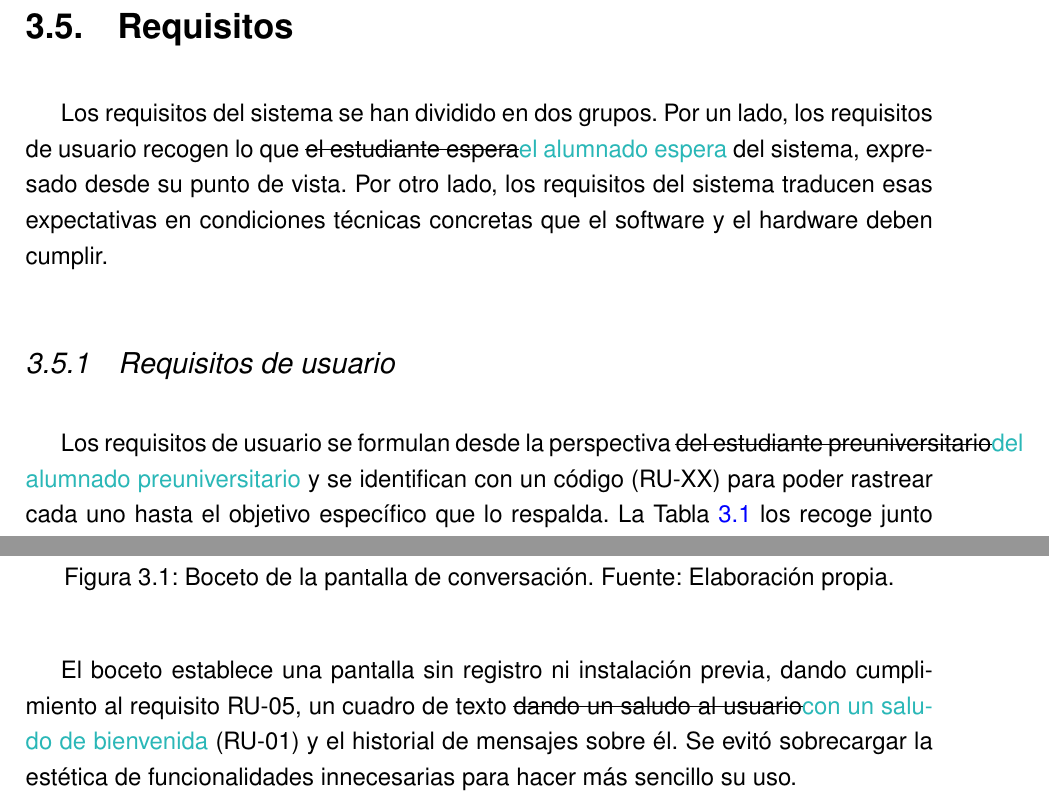
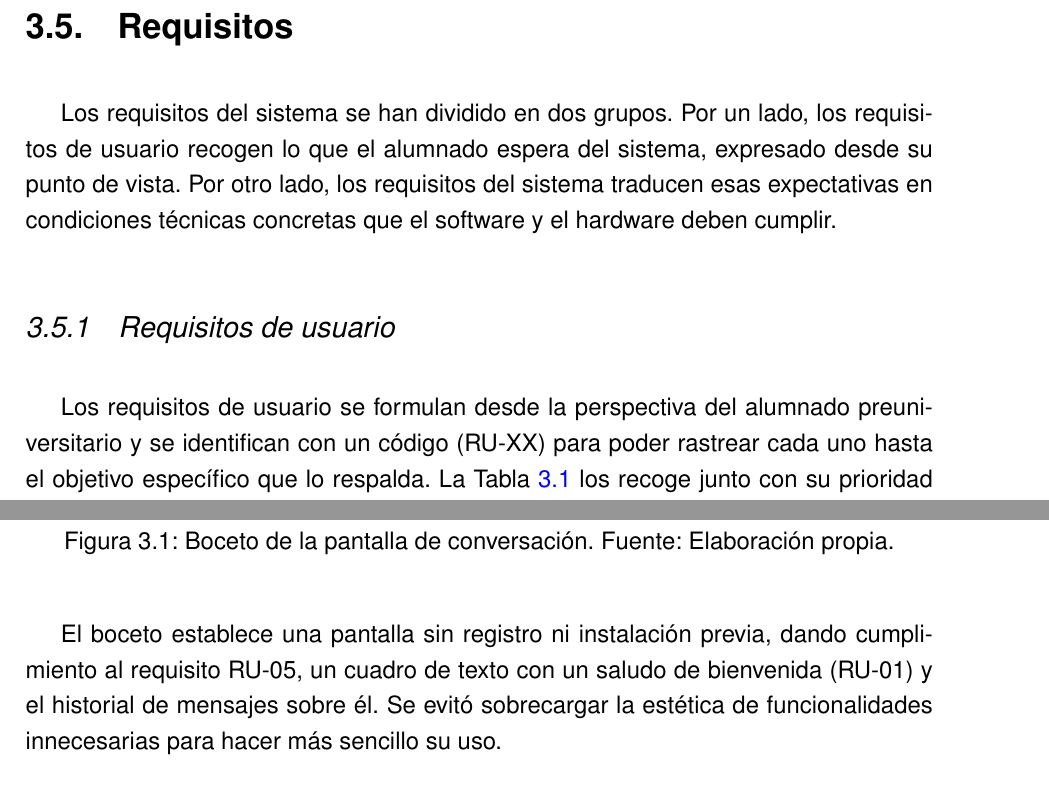
Before and after one commit to samubp10/tfg-recomendador-uja, a LaTeX document (memoria/main.tex, which reads memoria/capitulos/Objetivos.tex): two parts of pages 47 and 50 of 143, joined at a grey line, cut so that both start at the same text. Compiled offline with pdfLaTeX.

Commit message:
docs(IT-52): resolver las marcas de revisión de Objetivos
El autor ha resuelto las propuestas en turquesa de este fichero: cada una queda aceptada

o descartada y se retiran los tachados. La memoria se entrega sin marcas de revisión.

Un commit por fichero para que cada cambio se pueda revisar por separado.

```diff
--- a/memoria/capitulos/Objetivos.tex
+++ b/memoria/capitulos/Objetivos.tex
@@ -79,11 +79,11 @@ publicada.
 
 \section{Requisitos}
 
-Los requisitos del sistema se han dividido en dos grupos. Por un lado, los requisitos de usuario recogen lo que \sout{el estudiante espera}\textcolor{borrador2}{el alumnado espera} del sistema, expresado desde su punto de vista. Por otro lado, los requisitos del sistema traducen esas expectativas en condiciones técnicas concretas que el software y el hardware deben cumplir.
+Los requisitos del sistema se han dividido en dos grupos. Por un lado, los requisitos de usuario recogen lo que el alumnado espera del sistema, expresado desde su punto de vista. Por otro lado, los requisitos del sistema traducen esas expectativas en condiciones técnicas concretas que el software y el hardware deben cumplir.
 
 \subsection{Requisitos de usuario}
 
-Los requisitos de usuario se formulan desde la perspectiva \sout{del estudiante preuniversitario}\textcolor{borrador2}{del alumnado preuniversitario} y se identifican con un código (RU-XX) para poder rastrear cada uno hasta el objetivo específico que lo respalda. La Tabla~\ref{tab:requisitos_usuario} los recoge junto con su prioridad \sig{MoSCoW} y el objetivo con el que se relacionan.
+Los requisitos de usuario se formulan desde la perspectiva del alumnado preuniversitario y se identifican con un código (RU-XX) para poder rastrear cada uno hasta el objetivo específico que lo respalda. La Tabla~\ref{tab:requisitos_usuario} los recoge junto con su prioridad \sig{MoSCoW} y el objetivo con el que se relacionan.
 
 \input{tablas/TablaRequisitosUsuario.tex}
 
@@ -112,4 +112,4 @@ Los requisitos descritos anteriormente determinan qué debe hacer el sistema, pe
   \label{fig:wireframe}
 \end{figure}
 
-El boceto establece una pantalla sin registro ni instalación previa, dando cumplimiento al requisito RU-05, un cuadro de texto \sout{dando un saludo al usuario}\textcolor{borrador2}{con un saludo de bienvenida} (RU-01) y el historial de mensajes sobre él. Se evitó sobrecargar la estética de funcionalidades innecesarias para hacer más sencillo su uso.
+El boceto establece una pantalla sin registro ni instalación previa, dando cumplimiento al requisito RU-05, un cuadro de texto con un saludo de bienvenida (RU-01) y el historial de mensajes sobre él. Se evitó sobrecargar la estética de funcionalidades innecesarias para hacer más sencillo su uso.
```
